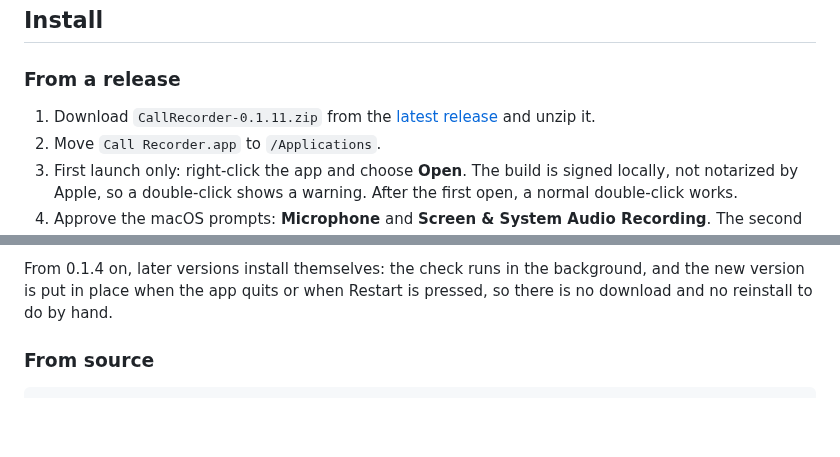
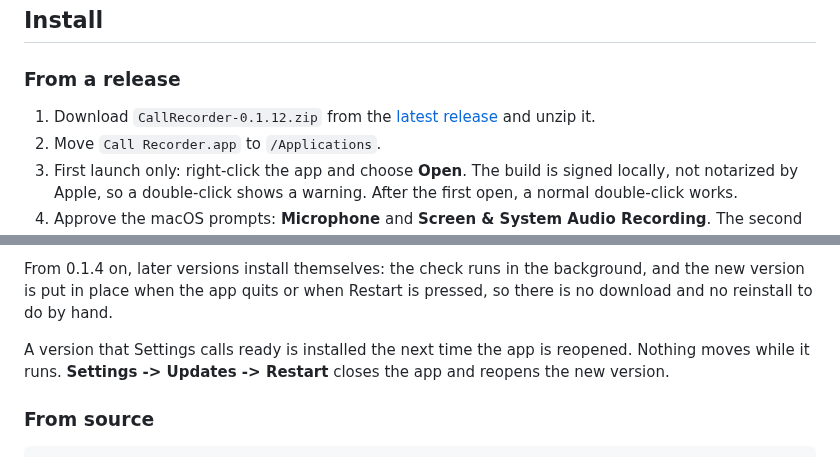
Before and after one commit to Rawgeek/call-recorder, a Markdown page: README.md, 2 parts joined by grey strips. Rendered like a GitHub page; blank space fills up the shorter version.

```diff
--- a/README.md
+++ b/README.md
@@ -105,7 +105,7 @@ Audio, transcripts, voice profiles, and the search index never leave the machine
 
 ### From a release
 
-1. Download `CallRecorder-0.1.11.zip` from the
+1. Download `CallRecorder-0.1.12.zip` from the
    [latest release](https://github.com/Rawgeek/call-recorder/releases/latest) and unzip it.
 2. Move `Call Recorder.app` to `/Applications`.
 3. First launch only: right-click the app and choose **Open**. The build is signed locally, not
@@ -126,6 +126,9 @@ Audio, transcripts, voice profiles, and the search index never leave the machine
 From 0.1.4 on, later versions install themselves: the check runs in the background, and the new
 version is put in place when the app quits or when Restart is pressed, so there is no download and
 no reinstall to do by hand.
+
+A version that Settings calls ready is installed the next time the app is reopened. Nothing moves
+while it runs. **Settings -> Updates -> Restart** closes the app and reopens the new version.
 
 ### From source
 
```
Also changed, not shown: CHANGELOG.md (+26 -0 lines), INSTALL.md (+1 -0 lines), docs/images/menu-bar-idle.png, docs/images/menu-bar-recording.png, 2 other files.
